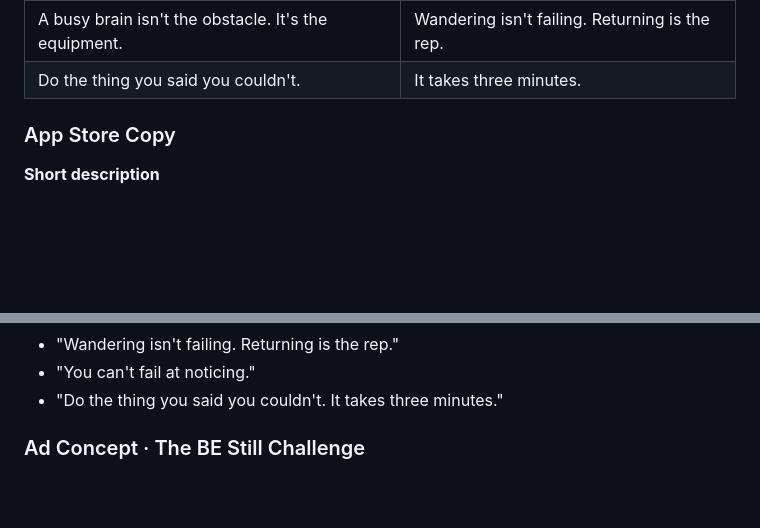
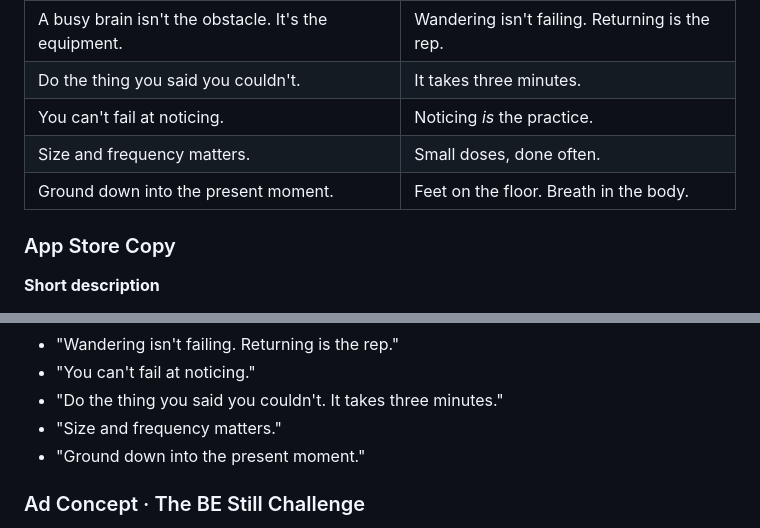
Before and after one commit to Raydar14/BE333, a Markdown page: docs/MASTER_MANUAL.md, 2 parts joined by grey strips. Drawn GitHub-style; blank space fills up the shorter version.

Commit message:
Manual Part 8: fill remaining tagline/catch-phrase gaps
Audit turned up three lines you'd generated in earlier voice notes that
weren't yet in both the tagline table and the catch-phrase bank:

- "Size and frequency matters" — flagged earlier for tension with
  existing "frequency > dose" phrases; adding as an explicit tagline
  and phrase now that you asked for full inclusion.
- "Ground down into the present moment" — previously only in Part 5's
  core-script closing lines; promoted into both tagline table (with
  new supporting line "Feet on the floor. Breath in the body.") and
  the phrase bank.
- "You can't fail at noticing" — previously only in the phrase bank;
  added to the tagline table with supporting line "Noticing *is* the
  practice."

Now every tagline and catch-phrase you've generated across the
session lives in both surfaces where a copywriter would look.

Co-Authored-By: Claude Sonnet 4.6 <noreply@anthropic.com>

```diff
--- a/docs/MASTER_MANUAL.md
+++ b/docs/MASTER_MANUAL.md
@@ -734,6 +734,9 @@ BE333 is a psychologist-created mindfulness app that makes calm practical, compa
 | Visual guidance to keep you on track. | Three minutes, three times a day. |
 | A busy brain isn't the obstacle. It's the equipment. | Wandering isn't failing. Returning is the rep. |
 | Do the thing you said you couldn't. | It takes three minutes. |
+| You can't fail at noticing. | Noticing *is* the practice. |
+| Size and frequency matters. | Small doses, done often. |
+| Ground down into the present moment. | Feet on the floor. Breath in the body. |
 
 ### App Store Copy
 
@@ -822,6 +825,8 @@ A rotating bank for social, ads, and in-app moments — the BE333 voice at its m
 - "Wandering isn't failing. Returning is the rep."
 - "You can't fail at noticing."
 - "Do the thing you said you couldn't. It takes three minutes."
+- "Size and frequency matters."
+- "Ground down into the present moment."
 
 ### Ad Concept · The BE Still Challenge
 
```
